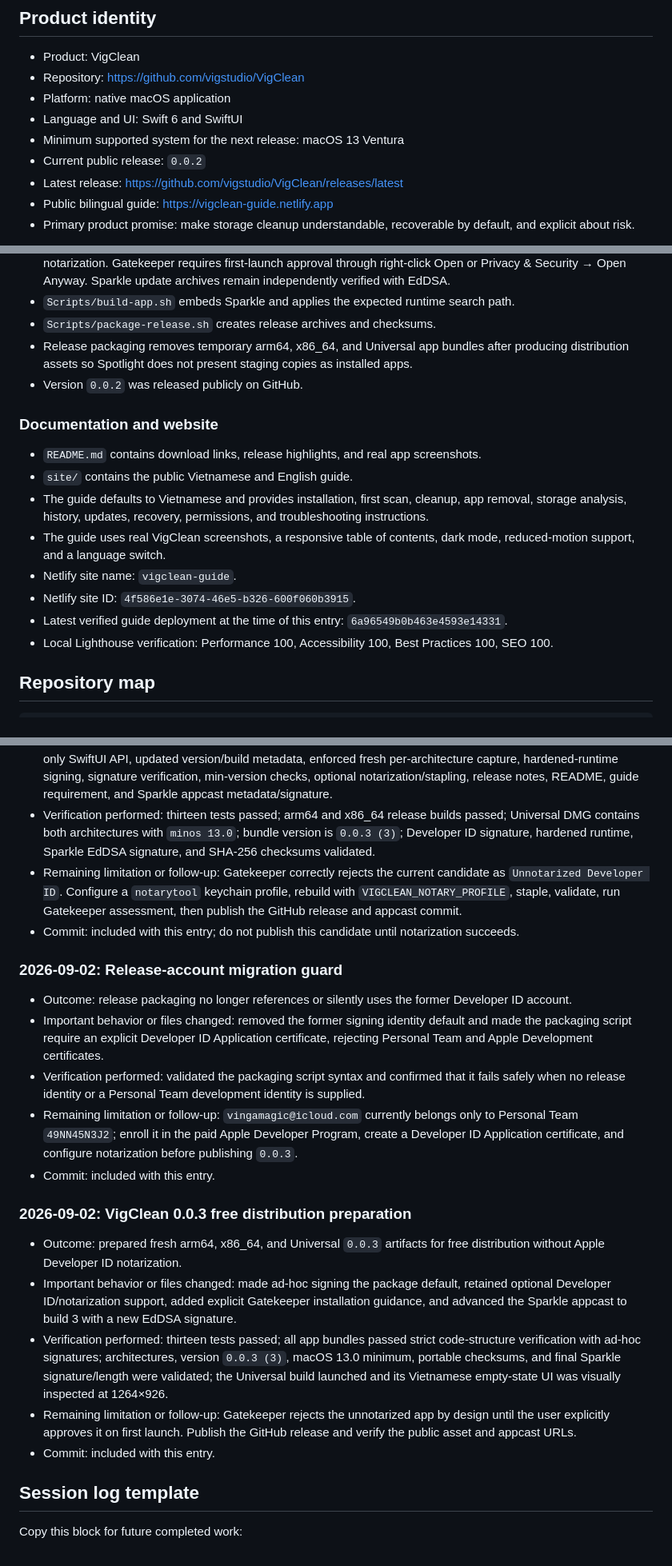
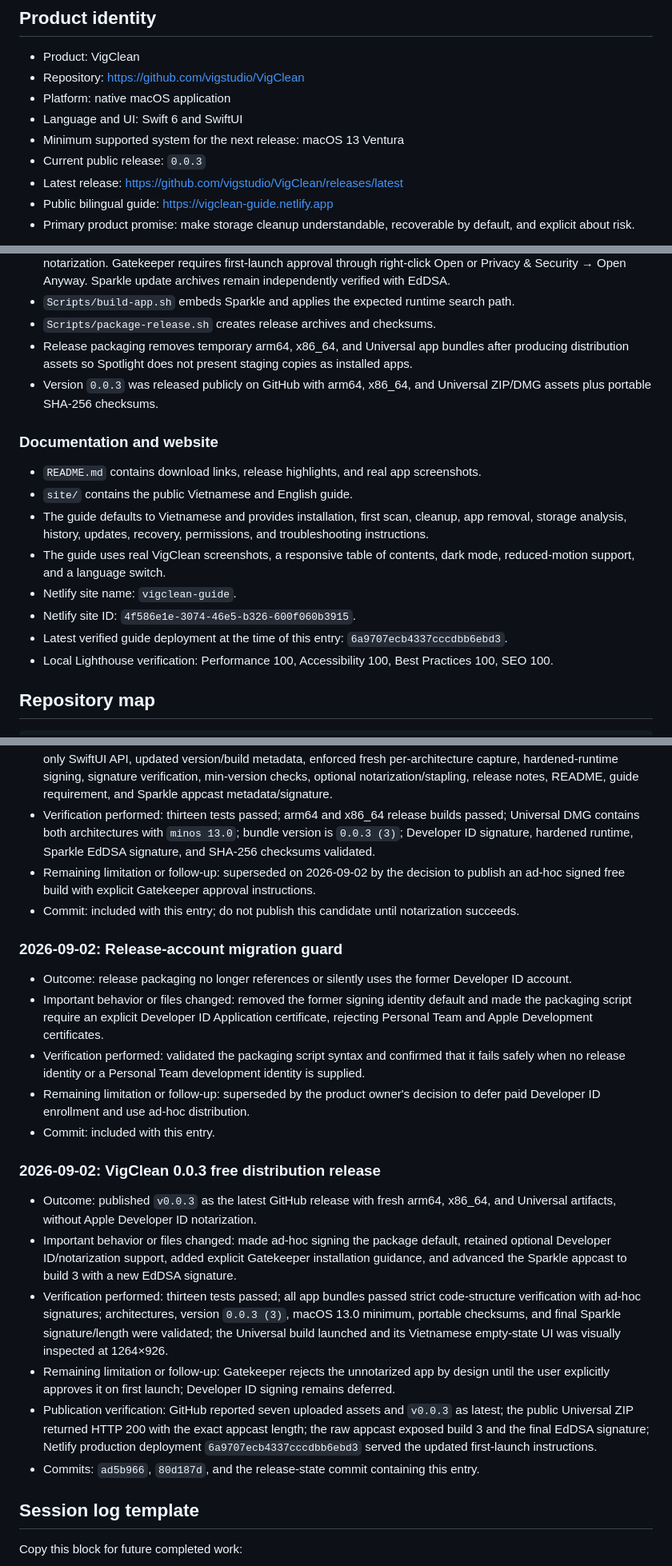
Before and after one commit to vigstudio/VigClean, a Markdown page: AGENTS.md, 3 parts joined by grey strips. Shown at 80% size. GitHub-like rendering.

Commit message:
Record VigClean 0.0.3 publication

```diff
--- a/AGENTS.md
+++ b/AGENTS.md
@@ -40,7 +40,7 @@ Status vocabulary:
 - Platform: native macOS application
 - Language and UI: Swift 6 and SwiftUI
 - Minimum supported system for the next release: macOS 13 Ventura
-- Current public release: `0.0.2`
+- Current public release: `0.0.3`
 - Latest release: <https://github.com/vigstudio/VigClean/releases/latest>
 - Public bilingual guide: <https://vigclean-guide.netlify.app>
 - Primary product promise: make storage cleanup understandable, recoverable by default, and explicit about risk.
@@ -126,7 +126,7 @@ The storage analyzer groups disk usage, exposes large paths, supplies risk guida
 - `Scripts/build-app.sh` embeds Sparkle and applies the expected runtime search path.
 - `Scripts/package-release.sh` creates release archives and checksums.
 - Release packaging removes temporary arm64, x86_64, and Universal app bundles after producing distribution assets so Spotlight does not present staging copies as installed apps.
-- Version `0.0.2` was released publicly on GitHub.
+- Version `0.0.3` was released publicly on GitHub with arm64, x86_64, and Universal ZIP/DMG assets plus portable SHA-256 checksums.
 
 ### Documentation and website
 
@@ -136,7 +136,7 @@ The storage analyzer groups disk usage, exposes large paths, supplies risk guida
 - The guide uses real VigClean screenshots, a responsive table of contents, dark mode, reduced-motion support, and a language switch.
 - Netlify site name: `vigclean-guide`.
 - Netlify site ID: `4f586e1e-3074-46e5-b326-600f060b3915`.
-- Latest verified guide deployment at the time of this entry: `6a96549b0b463e4593e14331`.
+- Latest verified guide deployment at the time of this entry: `6a9707ecb4337cccdbb6ebd3`.
 - Local Lighthouse verification: Performance 100, Accessibility 100, Best Practices 100, SEO 100.
 
 ## Repository map
@@ -474,7 +474,7 @@ For a release:
 - Outcome: prepared a Developer ID-signed `0.0.3` release candidate supporting macOS 13 Ventura and later, and fixed architecture capture for current SwiftPM/Xcode output paths.
 - Important behavior or files changed: changed deployment and bundle minimums to 13.0, replaced a macOS 14-only SwiftUI API, updated version/build metadata, enforced fresh per-architecture capture, hardened-runtime signing, signature verification, min-version checks, optional notarization/stapling, release notes, README, guide requirement, and Sparkle appcast metadata/signature.
 - Verification performed: thirteen tests passed; arm64 and x86_64 release builds passed; Universal DMG contains both architectures with `minos 13.0`; bundle version is `0.0.3 (3)`; Developer ID signature, hardened runtime, Sparkle EdDSA signature, and SHA-256 checksums validated.
-- Remaining limitation or follow-up: Gatekeeper correctly rejects the current candidate as `Unnotarized Developer ID`. Configure a `notarytool` keychain profile, rebuild with `VIGCLEAN_NOTARY_PROFILE`, staple, validate, run Gatekeeper assessment, then publish the GitHub release and appcast commit.
+- Remaining limitation or follow-up: superseded on 2026-09-02 by the decision to publish an ad-hoc signed free build with explicit Gatekeeper approval instructions.
 - Commit: included with this entry; do not publish this candidate until notarization succeeds.
 
 ### 2026-09-02: Release-account migration guard
@@ -482,16 +482,17 @@ For a release:
 - Outcome: release packaging no longer references or silently uses the former Developer ID account.
 - Important behavior or files changed: removed the former signing identity default and made the packaging script require an explicit Developer ID Application certificate, rejecting Personal Team and Apple Development certificates.
 - Verification performed: validated the packaging script syntax and confirmed that it fails safely when no release identity or a Personal Team development identity is supplied.
-- Remaining limitation or follow-up: `vingamagic@icloud.com` currently belongs only to Personal Team `49NN45N3J2`; enroll it in the paid Apple Developer Program, create a Developer ID Application certificate, and configure notarization before publishing `0.0.3`.
+- Remaining limitation or follow-up: superseded by the product owner's decision to defer paid Developer ID enrollment and use ad-hoc distribution.
 - Commit: included with this entry.
 
-### 2026-09-02: VigClean 0.0.3 free distribution preparation
+### 2026-09-02: VigClean 0.0.3 free distribution release
 
-- Outcome: prepared fresh arm64, x86_64, and Universal `0.0.3` artifacts for free distribution without Apple Developer ID notarization.
+- Outcome: published `v0.0.3` as the latest GitHub release with fresh arm64, x86_64, and Universal artifacts, without Apple Developer ID notarization.
 - Important behavior or files changed: made ad-hoc signing the package default, retained optional Developer ID/notarization support, added explicit Gatekeeper installation guidance, and advanced the Sparkle appcast to build 3 with a new EdDSA signature.
 - Verification performed: thirteen tests passed; all app bundles passed strict code-structure verification with ad-hoc signatures; architectures, version `0.0.3 (3)`, macOS 13.0 minimum, portable checksums, and final Sparkle signature/length were validated; the Universal build launched and its Vietnamese empty-state UI was visually inspected at 1264×926.
-- Remaining limitation or follow-up: Gatekeeper rejects the unnotarized app by design until the user explicitly approves it on first launch. Publish the GitHub release and verify the public asset and appcast URLs.
-- Commit: included with this entry.
+- Remaining limitation or follow-up: Gatekeeper rejects the unnotarized app by design until the user explicitly approves it on first launch; Developer ID signing remains deferred.
+- Publication verification: GitHub reported seven uploaded assets and `v0.0.3` as latest; the public Universal ZIP returned HTTP 200 with the exact appcast length; the raw appcast exposed build 3 and the final EdDSA signature; Netlify production deployment `6a9707ecb4337cccdbb6ebd3` served the updated first-launch instructions.
+- Commits: `ad5b966`, `80d187d`, and the release-state commit containing this entry.
 
 ## Session log template
 
```
